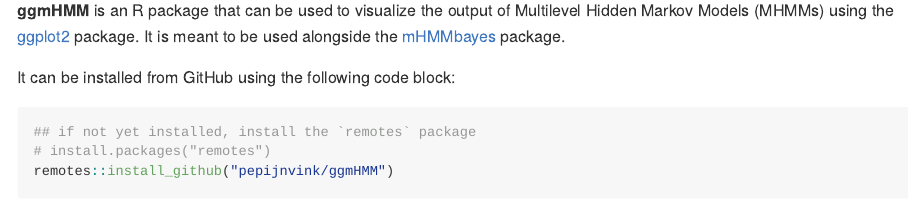
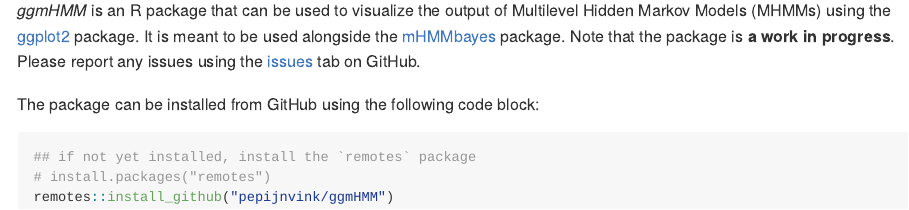
Before and after one commit to pepijnvink/mHMMplot, a Quarto document (README.qmd): the page in a window 1100 px wide, from 110 px down. The pictures show the output file README.md that the author committed with the source, drawn offline in the style of GitHub.

Commit message:
Update README

````diff
--- a/README.qmd
+++ b/README.qmd
@@ -4,9 +4,9 @@
 
 # ggmHMM
 
-**ggmHMM** is an R package that can be used to visualize the output of Multilevel Hidden Markov Models (MHMMs) using the [ggplot2](https://ggplot2.tidyverse.org/) package. It is meant to be used alongside the [mHMMbayes](https://github.com/emmekeaarts/mHMMbayes/) package.
+*ggmHMM* is an R package that can be used to visualize the output of Multilevel Hidden Markov Models (MHMMs) using the [ggplot2](https://ggplot2.tidyverse.org/) package. It is meant to be used alongside the [mHMMbayes](https://github.com/emmekeaarts/mHMMbayes/) package. Note that the package is **a work in progress**. Please report any issues using the [issues](https://github.com/pepijnvink/ggmHMM/issues) tab on GitHub.
 
-It can be installed from GitHub using the following code block:
+The package can be installed from GitHub using the following code block:
 
 ```{r, eval = FALSE}
 ## if not yet installed, install the `remotes` package
````
Also changed, not shown: README.md, README.qmd (2 more changed lines).
